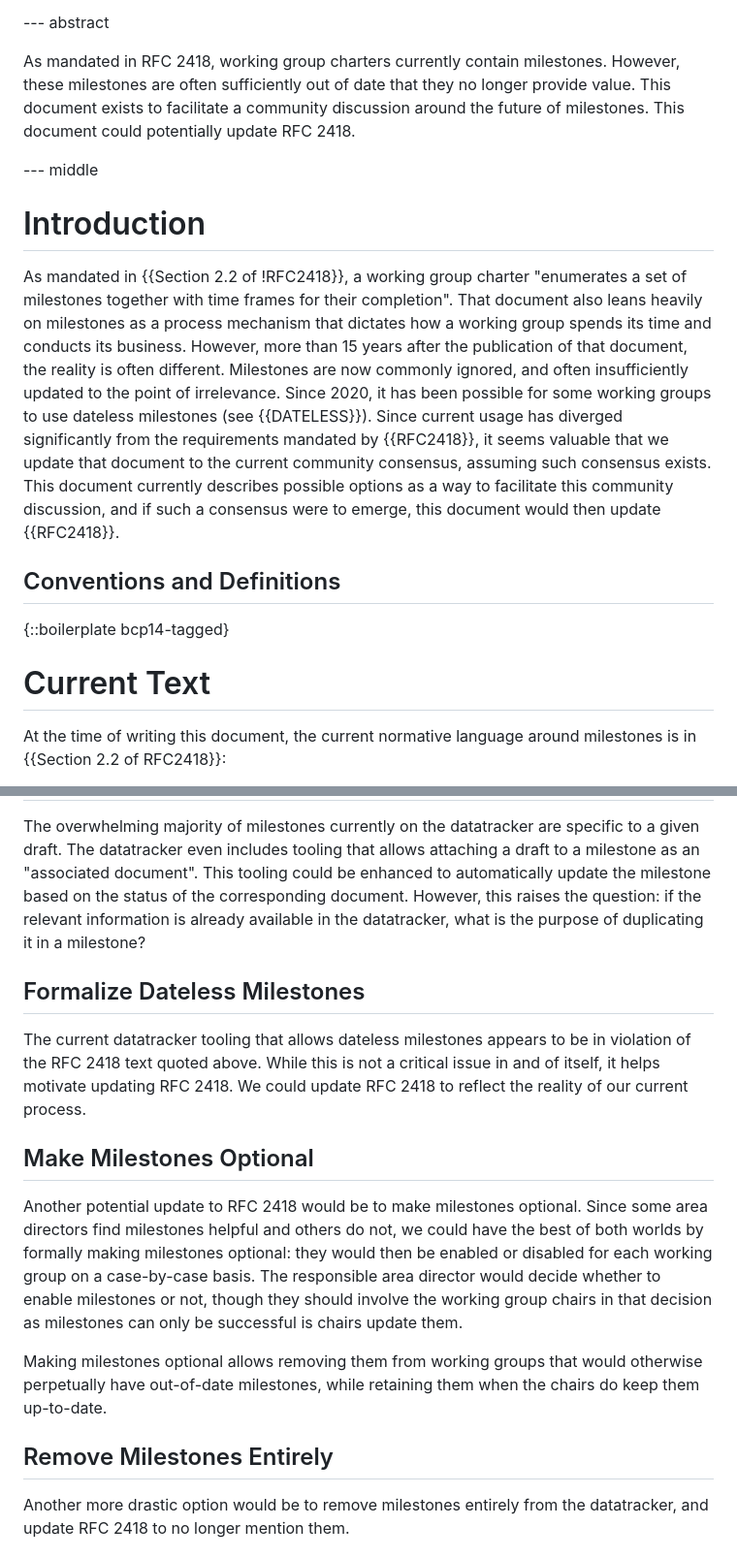
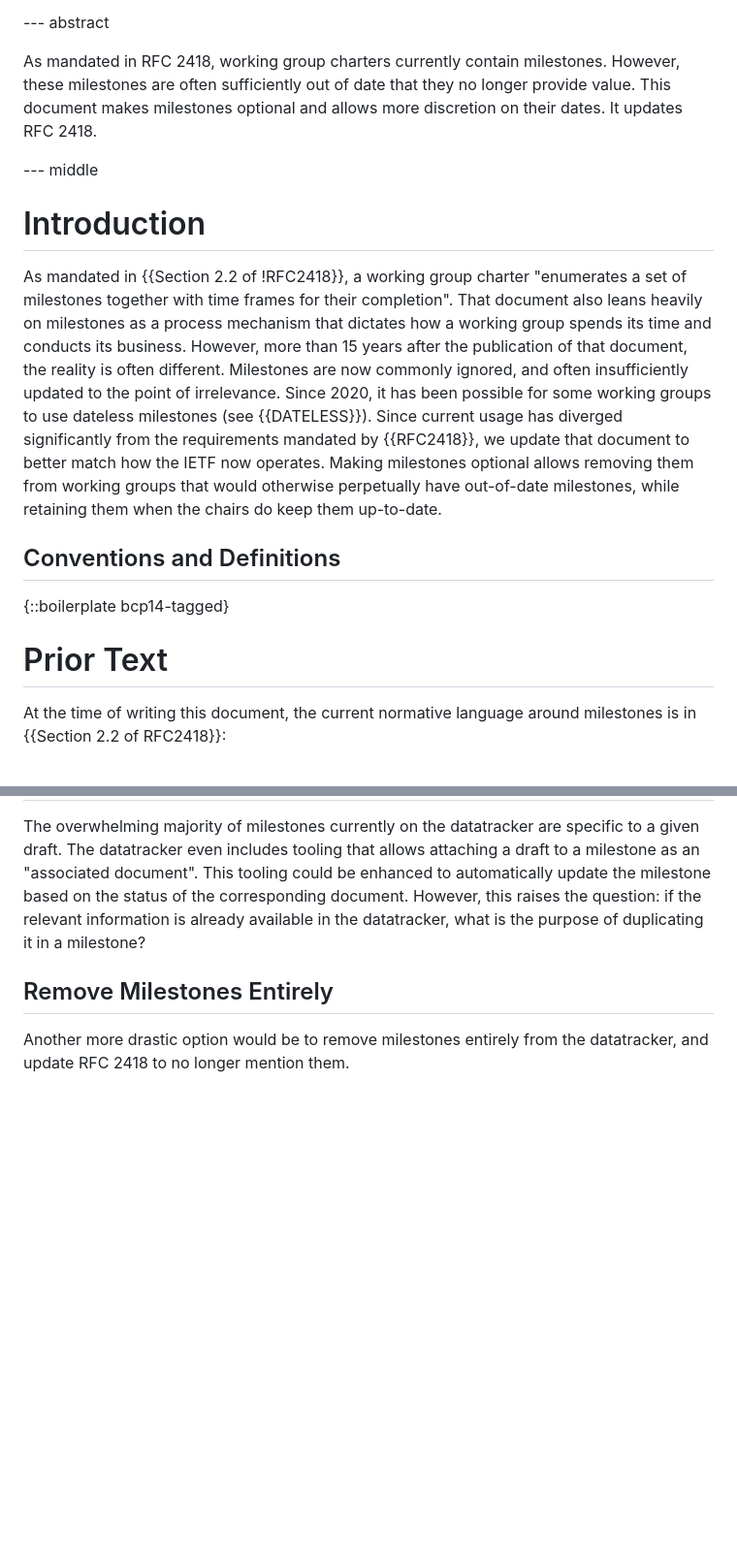
Before and after one commit to DavidSchinazi/draft-schinazi-update-on-milestones, a Markdown page: draft-schinazi-update-on-milestones.md, 2 parts joined by grey strips. Shown at 97% size. Drawn GitHub-style; blank space fills up the shorter version.

```diff
--- a/draft-schinazi-update-on-milestones.md
+++ b/draft-schinazi-update-on-milestones.md
@@ -48,9 +48,8 @@ informative:
 
 As mandated in RFC 2418, working group charters currently contain milestones.
 However, these milestones are often sufficiently out of date that they no
-longer provide value. This document exists to facilitate a community discussion
-around the future of milestones. This document could potentially update RFC
-2418.
+longer provide value. This document makes milestones optional and allows more
+discretion on their dates. It updates RFC 2418.
 
 --- middle
 
@@ -65,16 +64,16 @@ different. Milestones are now commonly ignored, and often insufficiently
 updated to the point of irrelevance. Since 2020, it has been possible for some
 working groups to use dateless milestones (see {{DATELESS}}). Since current
 usage has diverged significantly from the requirements mandated by {{RFC2418}},
-it seems valuable that we update that document to the current community
-consensus, assuming such consensus exists. This document currently describes
-possible options as a way to facilitate this community discussion, and if such
-a consensus were to emerge, this document would then update {{RFC2418}}.
+we update that document to better match how the IETF now operates. Making
+milestones optional allows removing them from working groups that would
+otherwise perpetually have out-of-date milestones, while retaining them when
+the chairs do keep them up-to-date.
 
 ## Conventions and Definitions
 
 {::boilerplate bcp14-tagged}
 
-# Current Text
+# Prior Text
 
 At the time of writing this document, the current normative language around
 milestones is in {{Section 2.2 of RFC2418}}:
@@ -130,27 +198,6 @@ the corresponding document. However, this raises the question: if the relevant
 information is already available in the datatracker, what is the purpose of
 duplicating it in a milestone?
 
-## Formalize Dateless Milestones
-
-The current datatracker tooling that allows dateless milestones appears to be
-in violation of the RFC 2418 text quoted above. While this is not a critical
-issue in and of itself, it helps motivate updating RFC 2418. We could update
-RFC 2418 to reflect the reality of our current process.
-
-## Make Milestones Optional
-
-Another potential update to RFC 2418 would be to make milestones optional.
-Since some area directors find milestones helpful and others do not, we could
-have the best of both worlds by formally making milestones optional: they would
-then be enabled or disabled for each working group on a case-by-case basis. The
-responsible area director would decide whether to enable milestones or not,
-though they should involve the working group chairs in that decision as
-milestones can only be successful is chairs update them.
-
-Making milestones optional allows removing them from working groups that would
-otherwise perpetually have out-of-date milestones, while retaining them when
-the chairs do keep them up-to-date.
-
 ## Remove Milestones Entirely
 
 Another more drastic option would be to remove milestones entirely from the
```
Also changed, not shown: other parts of draft-schinazi-update-on-milestones.md (+76 -23 lines).
